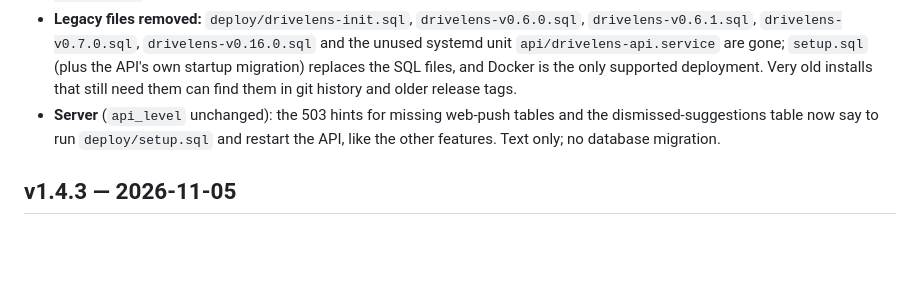
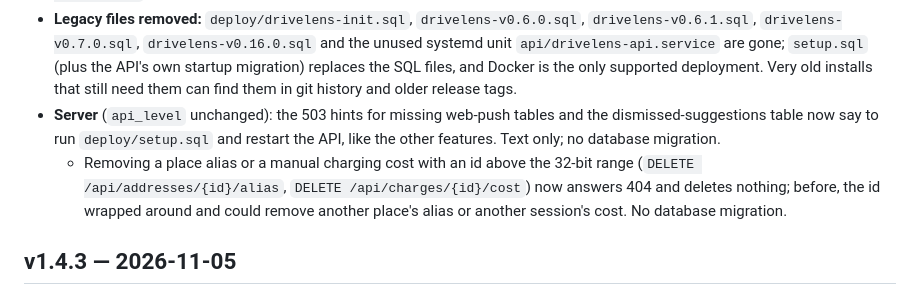
Before and after one commit to zzflsxygod/drivelens, a Markdown page: CHANGELOG.md, the part around the change. GitHub-like rendering; blank space fills up the shorter version.

Commit message:
docs: changelog entry for the DELETE id range fix
Co-Authored-By: Claude Opus 5.5 <noreply@anthropic.com>
Signed-off-by: zzflsxygod <12348972+zzflsxygod@users.noreply.github.com>

```diff
--- a/CHANGELOG.md
+++ b/CHANGELOG.md
@@ -9,6 +9,7 @@ The API upgrades its own `drivelens` schema on start; no manual SQL is needed af
 - **Setup hints point to `setup.sql`:** when notifications aren't enabled on the server, Settings → Notifications now says to run `deploy/setup.sql` once as the TeslaMate DB admin and restart drivelens-api, instead of the old `deploy/drivelens-v0.16.0.sql`.
 - **Legacy files removed:** `deploy/drivelens-init.sql`, `drivelens-v0.6.0.sql`, `drivelens-v0.6.1.sql`, `drivelens-v0.7.0.sql`, `drivelens-v0.16.0.sql` and the unused systemd unit `api/drivelens-api.service` are gone; `setup.sql` (plus the API's own startup migration) replaces the SQL files, and Docker is the only supported deployment. Very old installs that still need them can find them in git history and older release tags.
 - **Server** (`api_level` unchanged): the 503 hints for missing web-push tables and the dismissed-suggestions table now say to run `deploy/setup.sql` and restart the API, like the other features. Text only; no database migration.
+  - Removing a place alias or a manual charging cost with an id above the 32-bit range (`DELETE /api/addresses/{id}/alias`, `DELETE /api/charges/{id}/cost`) now answers 404 and deletes nothing; before, the id wrapped around and could remove another place's alias or another session's cost. No database migration.
 
 ## v1.4.3 — 2026-11-05
 - **Year in review HTTP 500:** opening the annual report no longer fails on every car. The handler had decoded TeslaMate `cars.id` (`smallint`) as `i64`, which sqlx rejects before any aggregation — including partial years with only a few months of data. Uses the same `SELECT 1` existence check as the monthly report. `api_level` unchanged (21).
```
